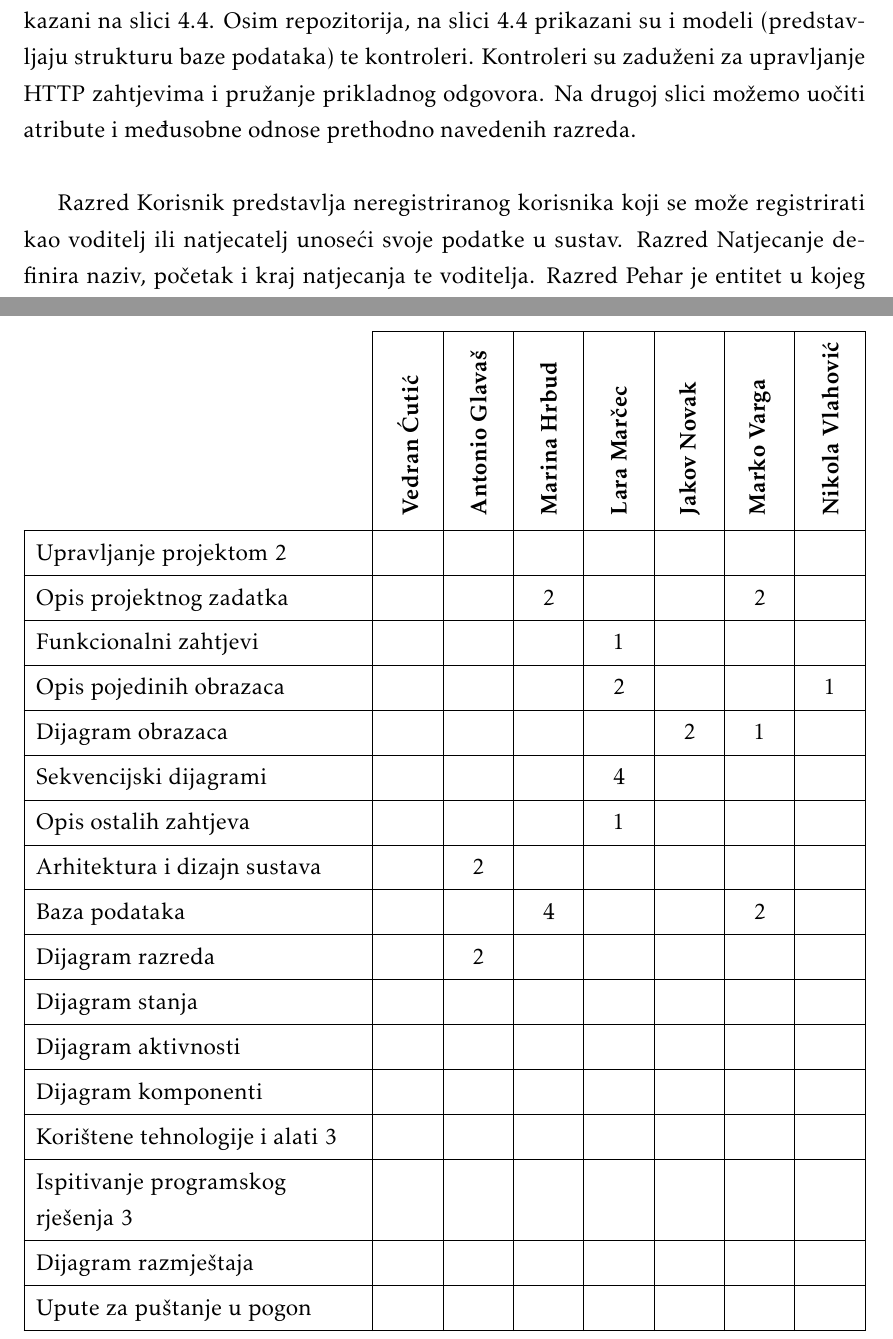
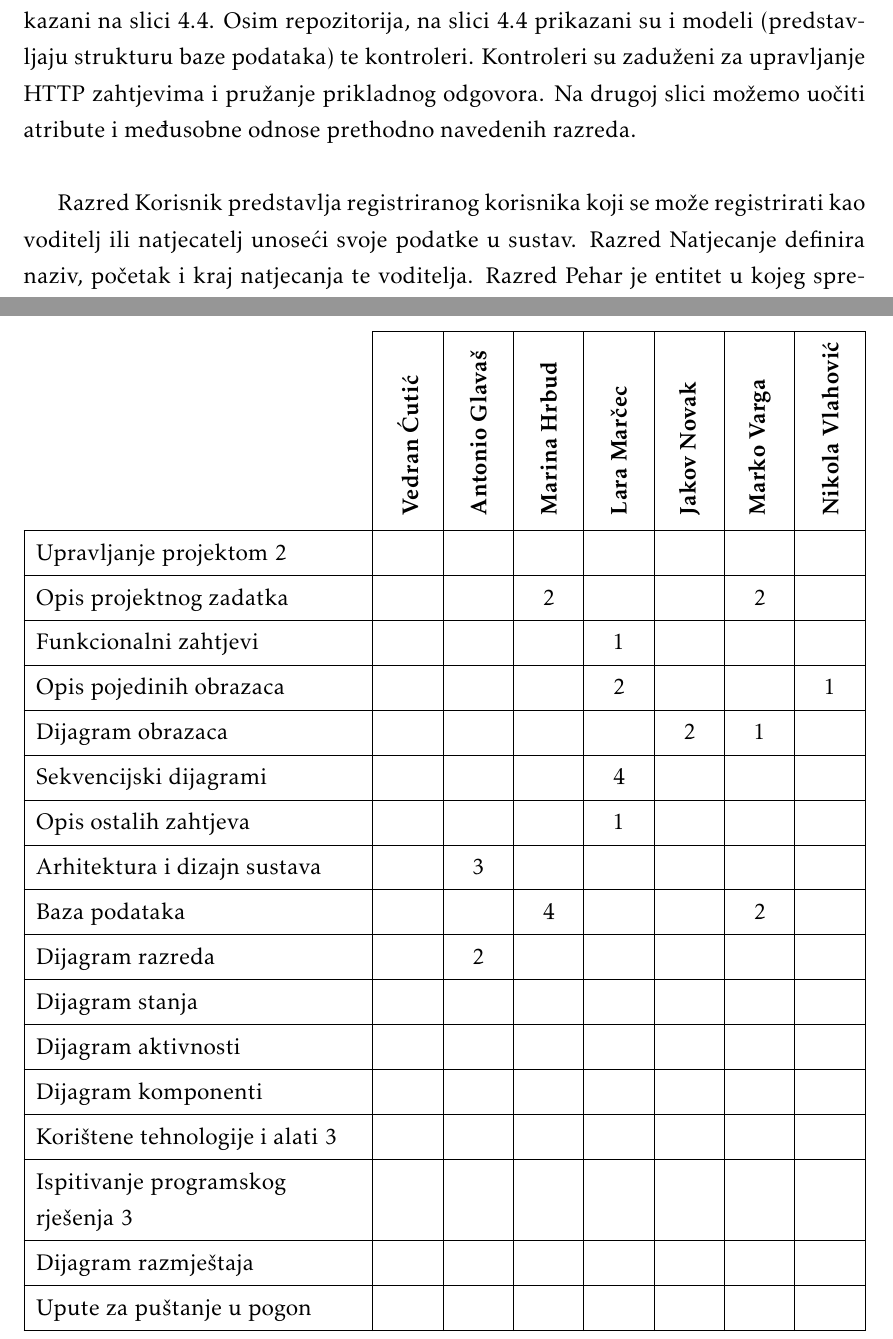
Before and after one commit to mh53837/Looney-Codes, a LaTeX document (Dokumentacija/PROGI_ProjektnaDokumentacija.tex, which reads Dokumentacija/Arhitektura.tex, Dokumentacija/Dodatak.tex): two parts of pages 38 and 45 of 46, joined at a grey line, cut so that both start at the same text. Compiled offline with pdfLaTeX.

Commit message:
promjene u arhitekturi i dizajnu sustava

```diff
--- a/Dokumentacija/Arhitektura.tex
+++ b/Dokumentacija/Arhitektura.tex
@@ -209,7 +209,7 @@ Servisi predstavljaju glavnu logiku i oni su uglavnom u interakciji s repozitori
 Osim repozitorija, na slici 4.4 prikazani su i modeli (predstavljaju strukturu baze podataka) te kontroleri.
 Kontroleri su zaduženi za upravljanje HTTP zahtjevima i pružanje prikladnog odgovora. Na drugoj slici možemo uočiti atribute i međusobne odnose prethodno navedenih razreda. \\
 
-Razred Korisnik predstavlja neregistriranog korisnika koji se može registrirati kao voditelj ili natjecatelj unoseći svoje podatke u sustav.
+Razred Korisnik predstavlja registriranog korisnika koji se može registrirati kao voditelj ili natjecatelj unoseći svoje podatke u sustav.
 Razred Natjecanje definira naziv, početak i kraj natjecanja te voditelja. Razred Pehar je entitet u kojeg spremamo koje mjesto je osvojio natjecatelj na nekom natjecanju i sliku pehara.
 Razred uloga je enumeracija koja definira ulogu korisnika (admin, natjecatelj ili voditelj). Razred zadatak je entitet koji predstavlja određeni problem na natjecanju i sadrži referencu na testne primjere.
 Testni primjer sadrži informacije o tesnim primjerima za pojedinačni zadatak. Razred Rjesenje predstavlja predano rješenje pojedinog korisnika za zadatak.
--- a/Dokumentacija/Dodatak.tex
+++ b/Dokumentacija/Dodatak.tex
@@ -103,7 +103,7 @@
 				Sekvencijski dijagrami 		&  &  &  & 4 &  &  &  \\
 				Opis ostalih zahtjeva 		&  &  &  & 1 &  &  &  \\
 
-				Arhitektura i dizajn sustava	 &  & 2 &  &  &  &  &  \\
+				Arhitektura i dizajn sustava	 &  & 3 &  &  &  &  &  \\
 				Baza podataka				&  &  & 4 &  &  & 2 &   \\
 				Dijagram razreda 			&  & 2 &  &  &  &  &   \\
 				Dijagram stanja				&  &  &  &  &  &  &  \\
```
Also changed, not shown: Dokumentacija/Dnevnik_promjena_dokumentacije.tex (+1 -0 lines), Dokumentacija/PROGI_ProjektnaDokumentacija.pdf, Dokumentacija/dijagrami/apiDiagram.png (added), Dokumentacija/dijagrami/serviceDiagram.png (renamed from Dokumentacija/slike/serviceDiagram.png), Dokumentacija/slike/apiDiagram.png (deleted), Dokumentacija/Arhitektura.tex (6 more changed lines).
